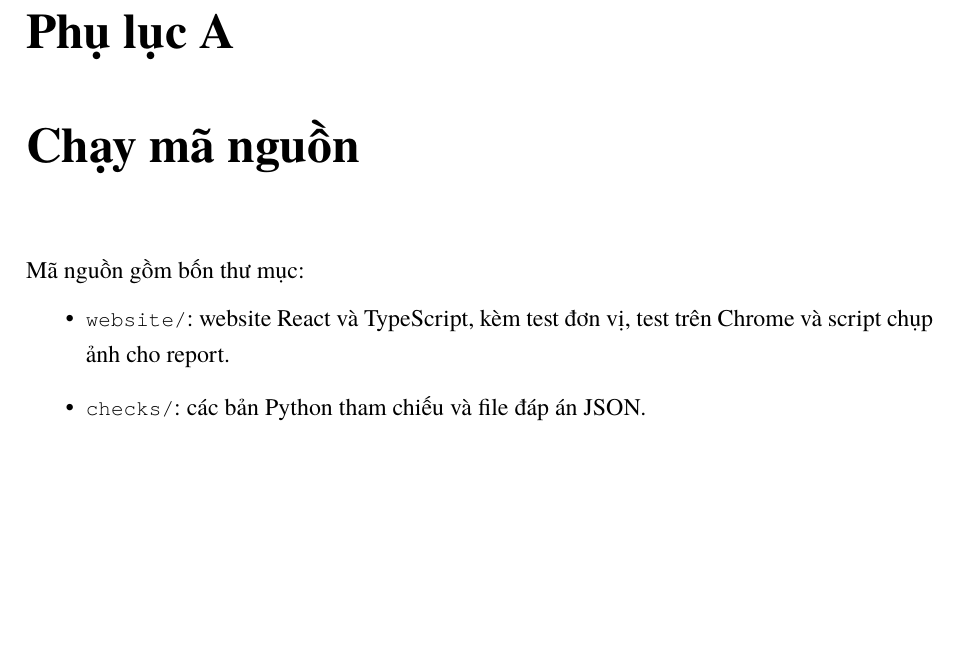
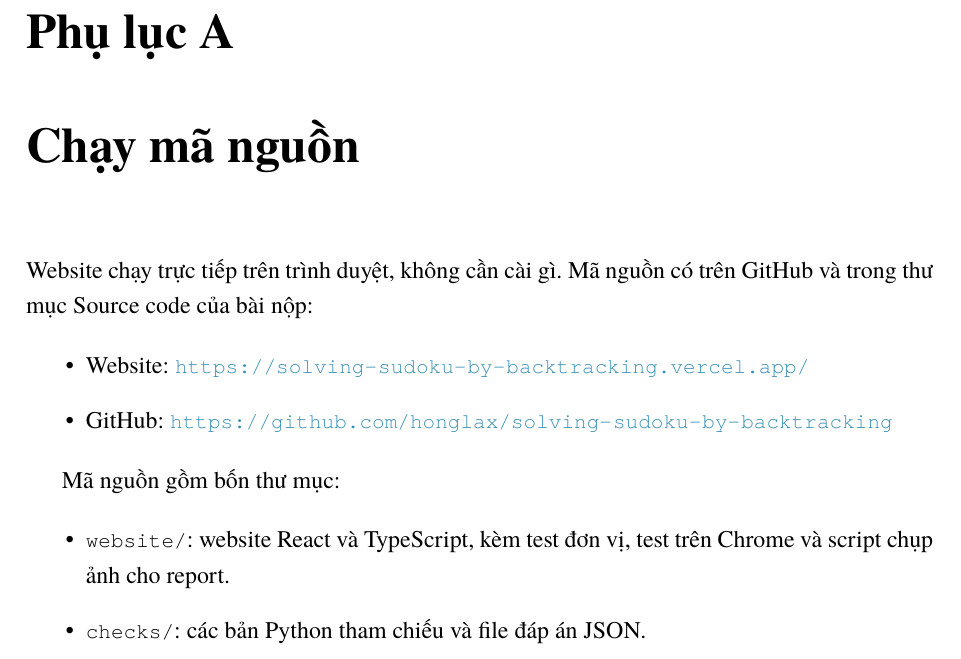
Before and after one commit to honglax/solving-sudoku-by-backtracking, a LaTeX document (report/main.tex, which reads report/chapters/appendix-running.tex): part of page 55 of 56 before the commit and part of page 55 of 57 after it, cut so that both start at the same text, the shorter picture padded with empty space. Compiled offline with XeLaTeX; a missing font is replaced by an installed copy or a similar font.

Commit message:
Add the live website and repository links to the report appendix
Co-Authored-By: Claude Sonnet 5.5 <noreply@anthropic.com>

```diff
--- a/report/chapters/appendix-running.tex
+++ b/report/chapters/appendix-running.tex
@@ -1,4 +1,11 @@
 \chapter{Chạy mã nguồn}
+
+Website chạy trực tiếp trên trình duyệt, không cần cài gì. Mã nguồn có trên GitHub và trong thư mục Source code của bài nộp:
+
+\begin{itemize}
+  \item Website: \url{https://solving-sudoku-by-backtracking.vercel.app/}
+  \item GitHub: \url{https://github.com/honglax/solving-sudoku-by-backtracking}
+\end{itemize}
 
 Mã nguồn gồm bốn thư mục:
 
```
Also changed, not shown: work-log.md (+7 -0 lines), report/main.pdf.
